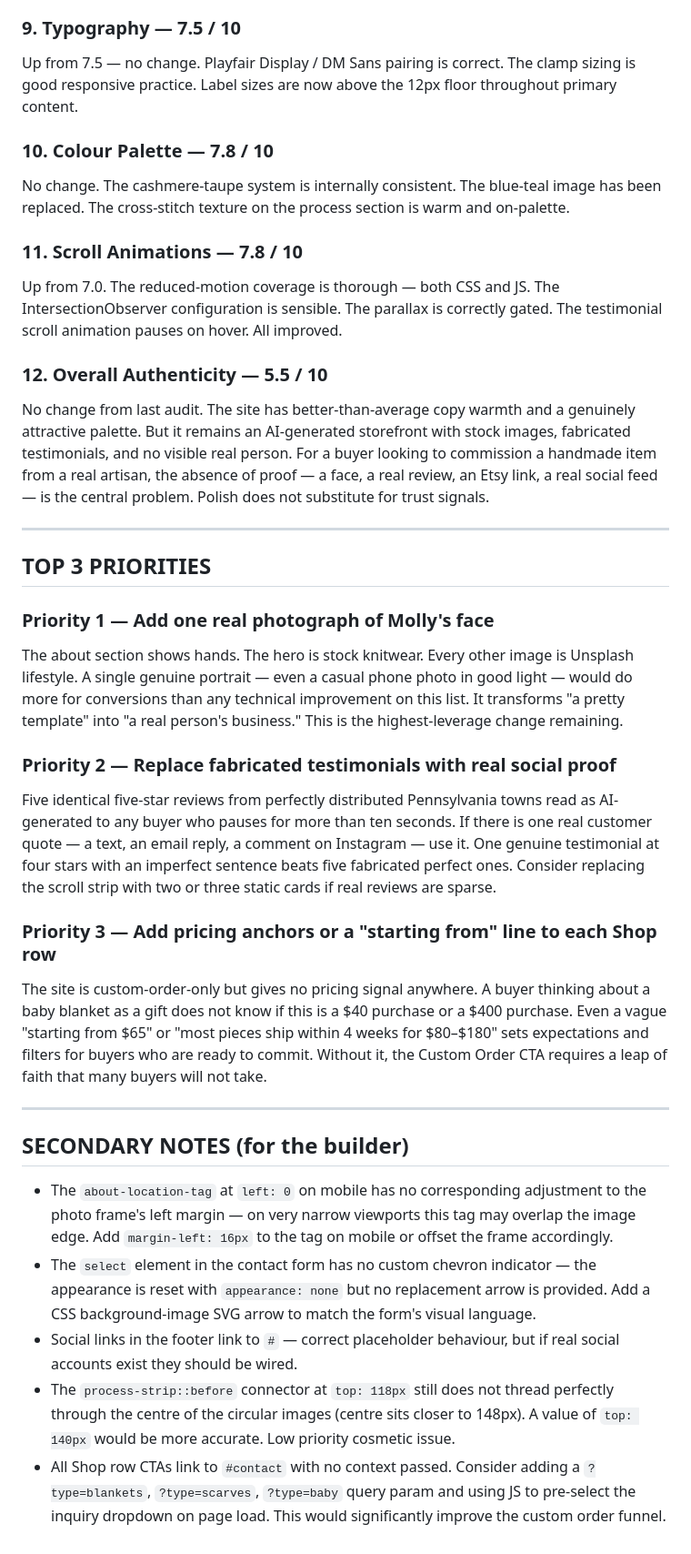
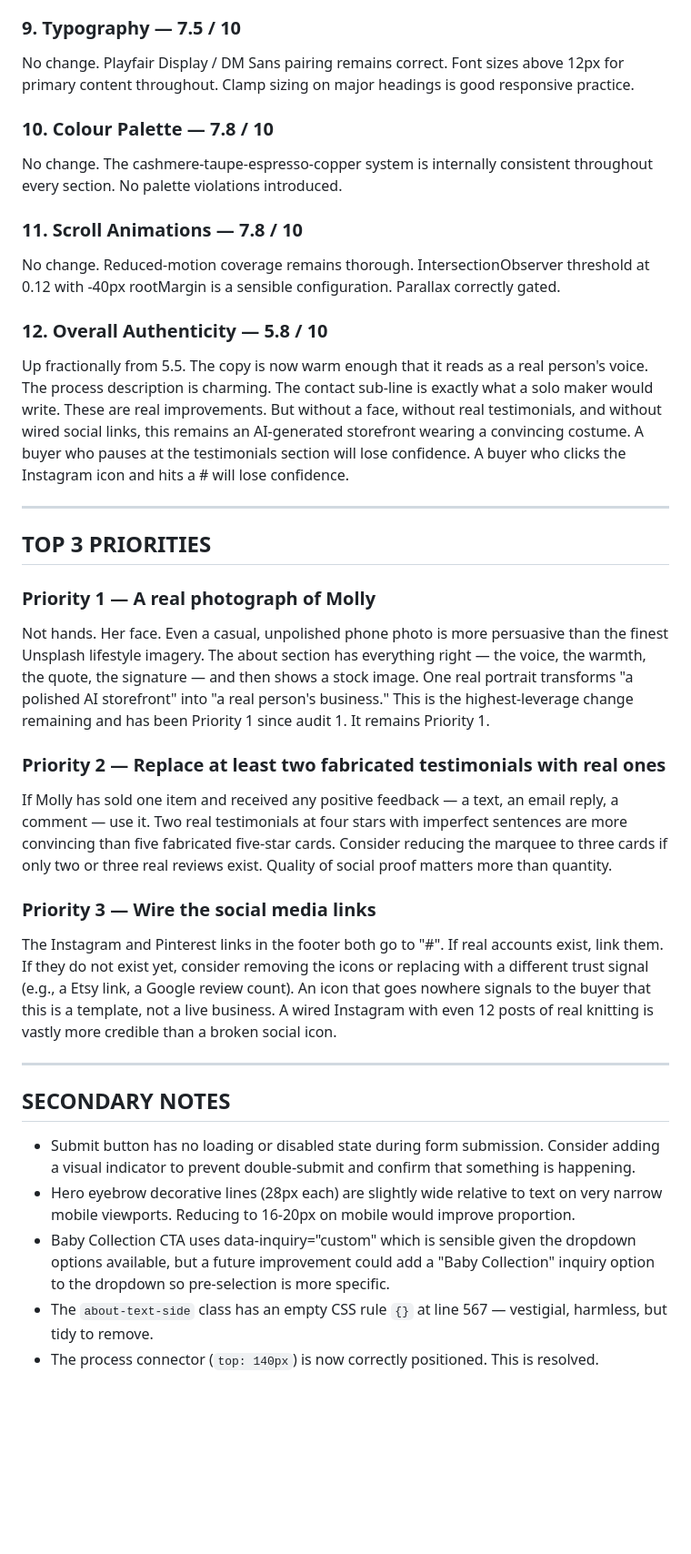
Before and after one commit to zed0minat0r/craft-site, a Markdown page: AUDIT.md, the part around one of its changes. Shown at 91% size. GitHub-like rendering; blank space fills up the shorter version.

```diff
--- a/AUDIT.md
+++ b/AUDIT.md
@@ -80,35 +68,35 @@ Up from 6.0. The hamburger is implemented correctly — 44px target, proper aria
 
 ### 9. Typography — 7.5 / 10
-Up from 7.5 — no change. Playfair Display / DM Sans pairing is correct. The clamp sizing is good responsive practice. Label sizes are now above the 12px floor throughout primary content.
+No change. Playfair Display / DM Sans pairing remains correct. Font sizes above 12px for primary content throughout. Clamp sizing on major headings is good responsive practice.
 
 ### 10. Colour Palette — 7.8 / 10
-No change. The cashmere-taupe system is internally consistent. The blue-teal image has been replaced. The cross-stitch texture on the process section is warm and on-palette.
+No change. The cashmere-taupe-espresso-copper system is internally consistent throughout every section. No palette violations introduced.
 
 ### 11. Scroll Animations — 7.8 / 10
-Up from 7.0. The reduced-motion coverage is thorough — both CSS and JS. The IntersectionObserver configuration is sensible. The parallax is correctly gated. The testimonial scroll animation pauses on hover. All improved.
+No change. Reduced-motion coverage remains thorough. IntersectionObserver threshold at 0.12 with -40px rootMargin is a sensible configuration. Parallax correctly gated.
 
-### 12. Overall Authenticity — 5.5 / 10
-No change from last audit. The site has better-than-average copy warmth and a genuinely attractive palette. But it remains an AI-generated storefront with stock images, fabricated testimonials, and no visible real person. For a buyer looking to commission a handmade item from a real artisan, the absence of proof — a face, a real review, an Etsy link, a real social feed — is the central problem. Polish does not substitute for trust signals.
+### 12. Overall Authenticity — 5.8 / 10
+Up fractionally from 5.5. The copy is now warm enough that it reads as a real person's voice. The process description is charming. The contact sub-line is exactly what a solo maker would write. These are real improvements. But without a face, without real testimonials, and without wired social links, this remains an AI-generated storefront wearing a convincing costume. A buyer who pauses at the testimonials section will lose confidence. A buyer who clicks the Instagram icon and hits a # will lose confidence.
 
 ---
 
 ## TOP 3 PRIORITIES
 
-### Priority 1 — Add one real photograph of Molly's face
-The about section shows hands. The hero is stock knitwear. Every other image is Unsplash lifestyle. A single genuine portrait — even a casual phone photo in good light — would do more for conversions than any technical improvement on this list. It transforms "a pretty template" into "a real person's business." This is the highest-leverage change remaining.
+### Priority 1 — A real photograph of Molly
+Not hands. Her face. Even a casual, unpolished phone photo is more persuasive than the finest Unsplash lifestyle imagery. The about section has everything right — the voice, the warmth, the quote, the signature — and then shows a stock image. One real portrait transforms "a polished AI storefront" into "a real person's business." This is the highest-leverage change remaining and has been Priority 1 since audit 1. It remains Priority 1.
 
-### Priority 2 — Replace fabricated testimonials with real social proof
-Five identical five-star reviews from perfectly distributed Pennsylvania towns read as AI-generated to any buyer who pauses for more than ten seconds. If there is one real customer quote — a text, an email reply, a comment on Instagram — use it. One genuine testimonial at four stars with an imperfect sentence beats five fabricated perfect ones. Consider replacing the scroll strip with two or three static cards if real reviews are sparse.
+### Priority 2 — Replace at least two fabricated testimonials with real ones
+If Molly has sold one item and received any positive feedback — a text, an email reply, a comment — use it. Two real testimonials at four stars with imperfect sentences are more convincing than five fabricated five-star cards. Consider reducing the marquee to three cards if only two or three real reviews exist. Quality of social proof matters more than quantity.
 
-### Priority 3 — Add pricing anchors or a "starting from" line to each Shop row
-The site is custom-order-only but gives no pricing signal anywhere. A buyer thinking about a baby blanket as a gift does not know if this is a $40 purchase or a $400 purchase. Even a vague "starting from $65" or "most pieces ship within 4 weeks for $80–$180" sets expectations and filters for buyers who are ready to commit. Without it, the Custom Order CTA requires a leap of faith that many buyers will not take.
+### Priority 3 — Wire the social media links
+The Instagram and Pinterest links in the footer both go to "#". If real accounts exist, link them. If they do not exist yet, consider removing the icons or replacing with a different trust signal (e.g., a Etsy link, a Google review count). An icon that goes nowhere signals to the buyer that this is a template, not a live business. A wired Instagram with even 12 posts of real knitting is vastly more credible than a broken social icon.
 
 ---
 
-## SECONDARY NOTES (for the builder)
+## SECONDARY NOTES
 
-- The `about-location-tag` at `left: 0` on mobile has no corresponding adjustment to the photo frame's left margin — on very narrow viewports this tag may overlap the image edge. Add `margin-left: 16px` to the tag on mobile or offset the frame accordingly.
-- The `select` element in the contact form has no custom chevron indicator — the appearance is reset with `appearance: none` but no replacement arrow is provided. Add a CSS background-image SVG arrow to match the form's visual language.
-- Social links in the footer link to `#` — correct placeholder behaviour, but if real social accounts exist they should be wired.
-- The `process-strip::before` connector at `top: 118px` still does not thread perfectly through the centre of the circular images (centre sits closer to 148px). A value of `top: 140px` would be more accurate. Low priority cosmetic issue.
-- All Shop row CTAs link to `#contact` with no context passed. Consider adding a `?type=blankets`, `?type=scarves`, `?type=baby` query param and using JS to pre-select the inquiry dropdown on page load. This would significantly improve the custom order funnel.
+- Submit button has no loading or disabled state during form submission. Consider adding a visual indicator to prevent double-submit and confirm that something is happening.
+- Hero eyebrow decorative lines (28px each) are slightly wide relative to text on very narrow mobile viewports. Reducing to 16-20px on mobile would improve proportion.
+- Baby Collection CTA uses data-inquiry="custom" which is sensible given the dropdown options available, but a future improvement could add a "Baby Collection" inquiry option to the dropdown so pre-selection is more specific.
+- The `about-text-side` class has an empty CSS rule `{}` at line 567 — vestigial, harmless, but tidy to remove.
+- The process connector (`top: 140px`) is now correctly positioned. This is resolved.
```
Also changed, not shown: other parts of AUDIT.md (+31 -43 lines).
